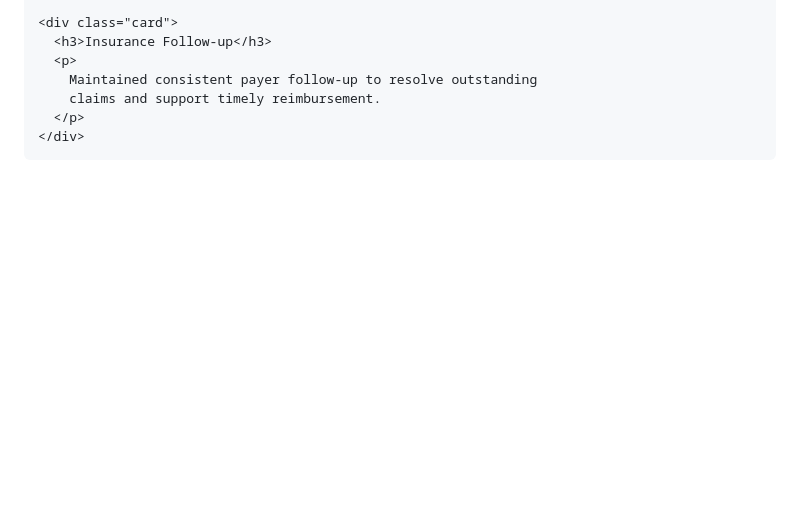
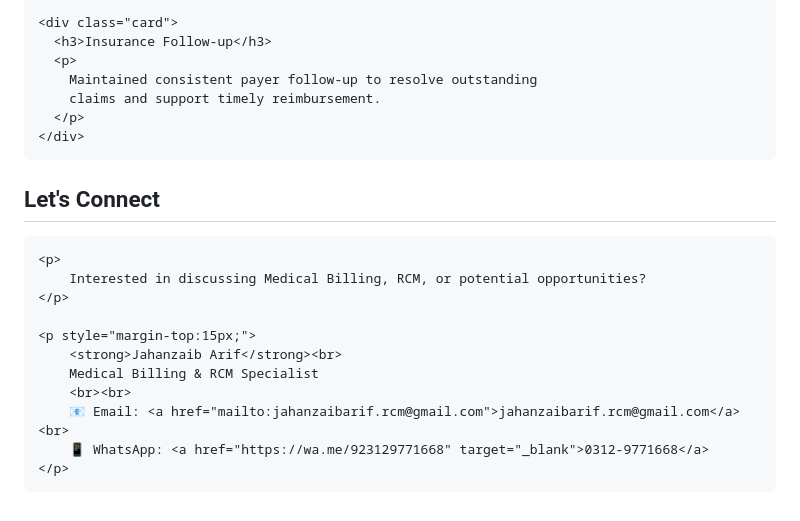
Before and after one commit to jahanzaibarifrcm/jahanzaib-arif-portfolio, a Markdown page: README.md, the part around the change. Drawn GitHub-style; blank space fills up the shorter version.

```diff
--- a/README.md
+++ b/README.md
@@ -209,3 +209,20 @@ Available for professional opportunities and healthcare revenue cycle projects.
 
   </div>
 </section>
+
+
+<section id="contact" class="contact">
+    <h2>Let's Connect</h2>
+
+    <p>
+        Interested in discussing Medical Billing, RCM, or potential opportunities?
+    </p>
+
+    <p style="margin-top:15px;">
+        <strong>Jahanzaib Arif</strong><br>
+        Medical Billing & RCM Specialist
+        <br><br>
+        📧 Email: <a href="mailto:jahanzaibarif.rcm@gmail.com">jahanzaibarif.rcm@gmail.com</a><br>
+        📱 WhatsApp: <a href="https://wa.me/923129771668" target="_blank">0312-9771668</a>
+    </p>
+</section>
```
